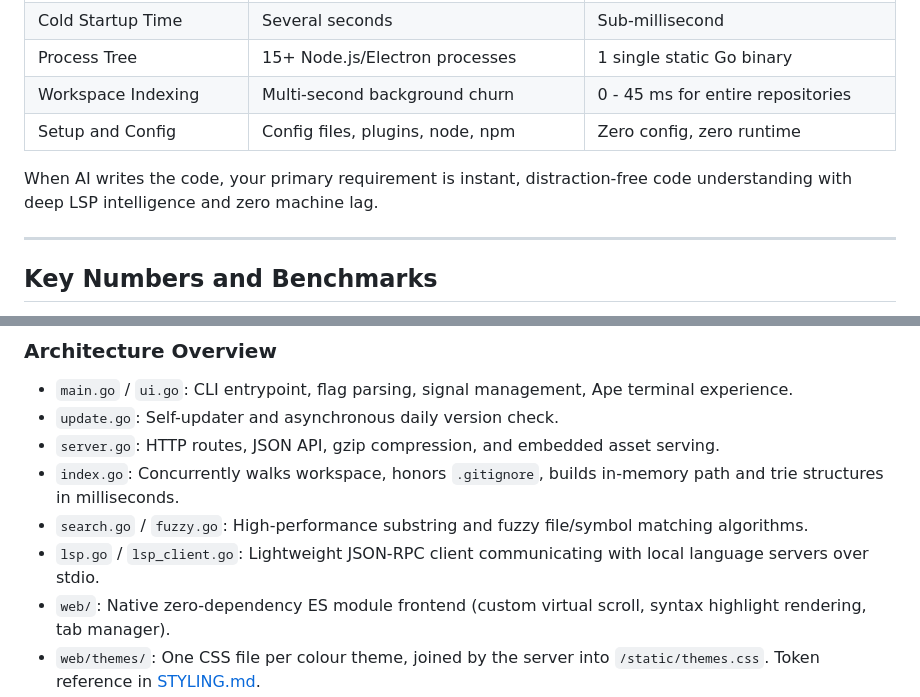
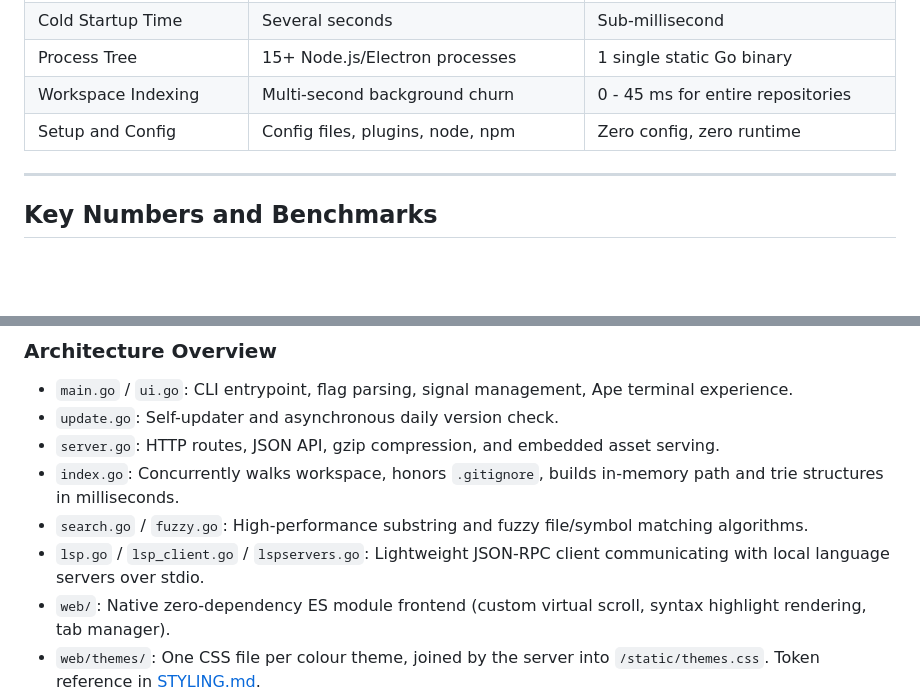
Before and after one commit to 0lnp/px0, a Markdown page: README.md, 2 parts joined by grey strips. Rendered like a GitHub page; blank space fills up the shorter version.

```diff
--- a/README.md
+++ b/README.md
@@ -71,8 +94,6 @@ Traditional IDEs (like VS Code and JetBrains) were architected when developers s
 | Process Tree | 15+ Node.js/Electron processes | 1 single static Go binary |
 | Workspace Indexing | Multi-second background churn | 0 - 45 ms for entire repositories |
 | Setup and Config | Config files, plugins, node, npm | Zero config, zero runtime |
-
-When AI writes the code, your primary requirement is instant, distraction-free code understanding with deep LSP intelligence and zero machine lag.
 
 ---
 
@@ -241,7 +263,7 @@ make dist
 - `server.go`: HTTP routes, JSON API, gzip compression, and embedded asset serving.
 - `index.go`: Concurrently walks workspace, honors `.gitignore`, builds in-memory path and trie structures in milliseconds.
 - `search.go` / `fuzzy.go`: High-performance substring and fuzzy file/symbol matching algorithms.
-- `lsp.go` / `lsp_client.go`: Lightweight JSON-RPC client communicating with local language servers over stdio.
+- `lsp.go` / `lsp_client.go` / `lspservers.go`: Lightweight JSON-RPC client communicating with local language servers over stdio.
 - `web/`: Native zero-dependency ES module frontend (custom virtual scroll, syntax highlight rendering, tab manager).
 - `web/themes/`: One CSS file per colour theme, joined by the server into `/static/themes.css`. Token reference in [STYLING.md](STYLING.md).
 
```
Also changed, not shown: other parts of README.md (+43 -19 lines).
